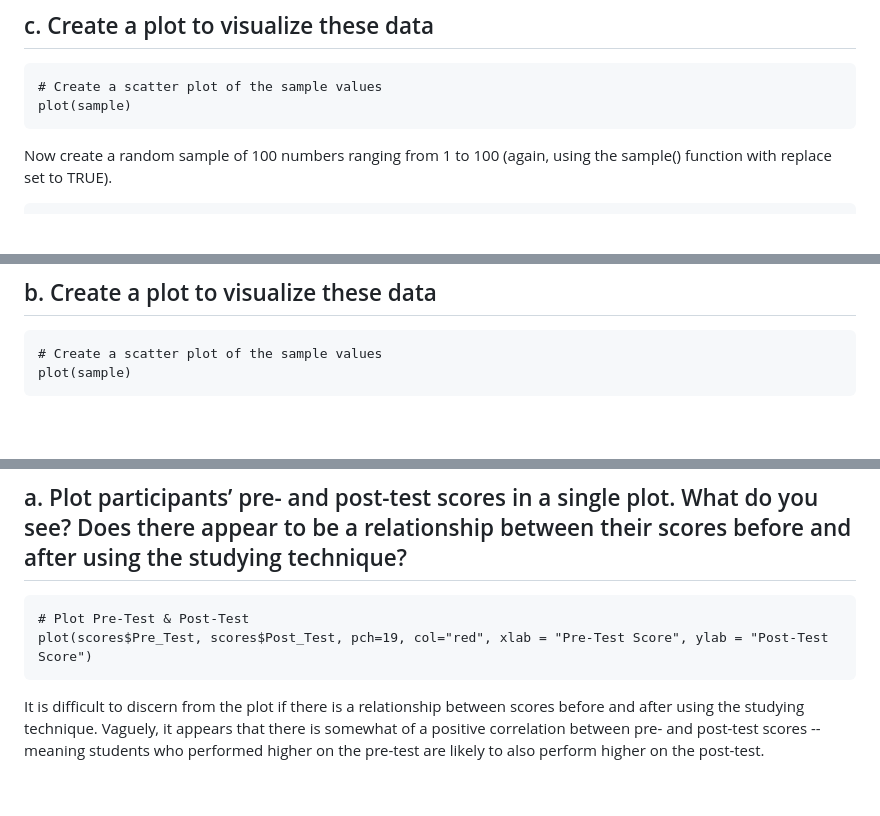
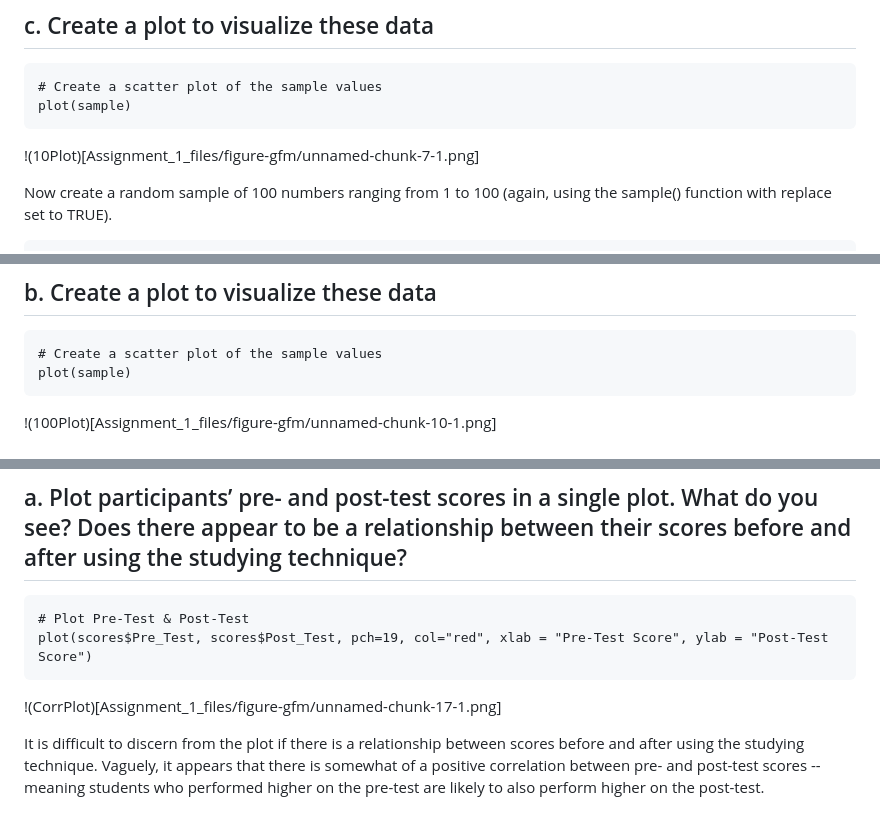
Before and after one commit to jc9536/AdvancedPsychStats_1, a Markdown page: README.md, 3 parts joined by grey strips. Rendered like a GitHub page; blank space fills up the shorter version.

Commit message:
Add images to READ.me

````diff
--- a/README.md
+++ b/README.md
@@ -90,6 +90,7 @@ sprintf("The standard deviation of this sample is: %s", sd)
 # Create a scatter plot of the sample values
 plot(sample)
 ```
+!(10Plot)[Assignment_1_files/figure-gfm/unnamed-chunk-7-1.png]
 
 Now create a random sample of 100 numbers ranging from 1 to 100 (again, using the sample()
 function with replace set to TRUE).
@@ -124,6 +125,7 @@ sprintf("The standard deviation of this sample is: %s", sd)
 # Create a scatter plot of the sample values
 plot(sample)
 ```
+!(100Plot)[Assignment_1_files/figure-gfm/unnamed-chunk-10-1.png]
 
 ## c. How do these values from your sample of 100 compare to your first sample of 10? Are they similar/different? Why? [If you expected them to be similar and they are not (or vice versa), why aren’t they similar (or different)?]
 
@@ -239,6 +241,7 @@ scores
 # Plot Pre-Test & Post-Test
 plot(scores$Pre_Test, scores$Post_Test, pch=19, col="red", xlab = "Pre-Test Score", ylab = "Post-Test Score")
 ```
+!(CorrPlot)[Assignment_1_files/figure-gfm/unnamed-chunk-17-1.png]
 
 It is difficult to discern from the plot if there is a relationship between scores before and after using the studying technique. Vaguely, it appears that there is somewhat of a positive correlation between pre- and post-test scores -- meaning students who performed higher on the pre-test are likely to also perform higher on the post-test.
 
````
